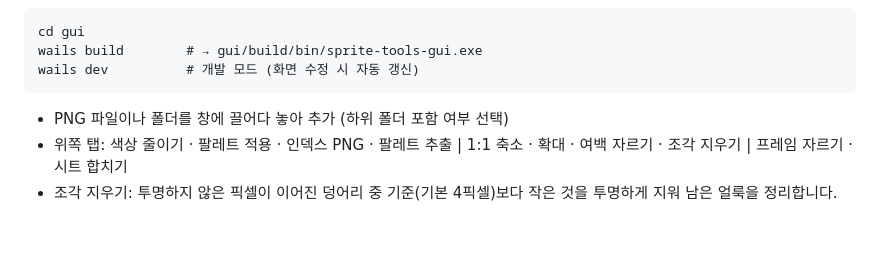
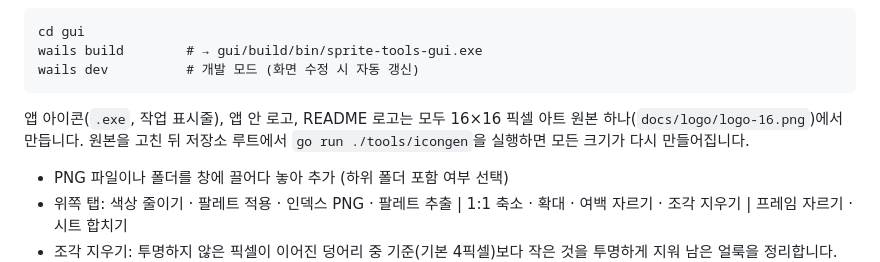
Before and after one commit to PresentKim/sprite-tools, a Markdown page: README.ko.md, the part around one of its changes. Drawn GitHub-style; blank space fills up the shorter version.

Commit message:
Add rainbow slime cat logo and unify app icons

````diff
--- a/README.ko.md
+++ b/README.ko.md
@@ -24,6 +26,8 @@ cd gui
 wails build        # → gui/build/bin/sprite-tools-gui.exe
 wails dev          # 개발 모드 (화면 수정 시 자동 갱신)
 ```
+
+앱 아이콘(`.exe`, 작업 표시줄), 앱 안 로고, README 로고는 모두 16×16 픽셀 아트 원본 하나(`docs/logo/logo-16.png`)에서 만듭니다. 원본을 고친 뒤 저장소 루트에서 `go run ./tools/icongen`을 실행하면 모든 크기가 다시 만들어집니다.
 
 - PNG 파일이나 폴더를 창에 끌어다 놓아 추가 (하위 폴더 포함 여부 선택)
 - 위쪽 탭: 색상 줄이기 · 팔레트 적용 · 인덱스 PNG · 팔레트 추출 | 1:1 축소 · 확대 · 여백 자르기 · 조각 지우기 | 프레임 자르기 · 시트 합치기
````
Also changed, not shown: other parts of README.ko.md (+2 -0 lines), README.md (+4 -0 lines), docs/logo/logo-16.png (added), docs/logo/logo-256.png (added), 6 other files.
